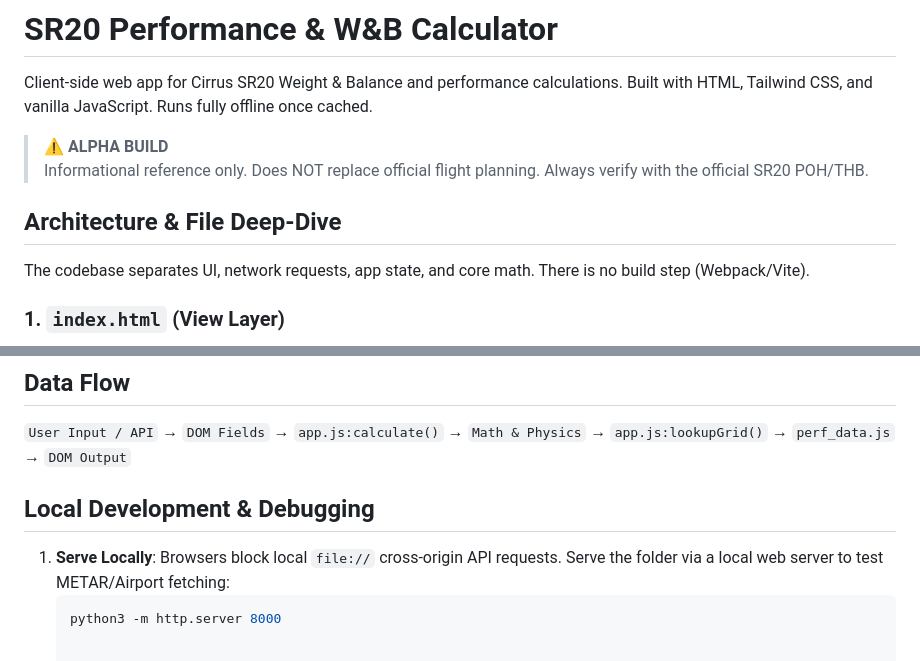
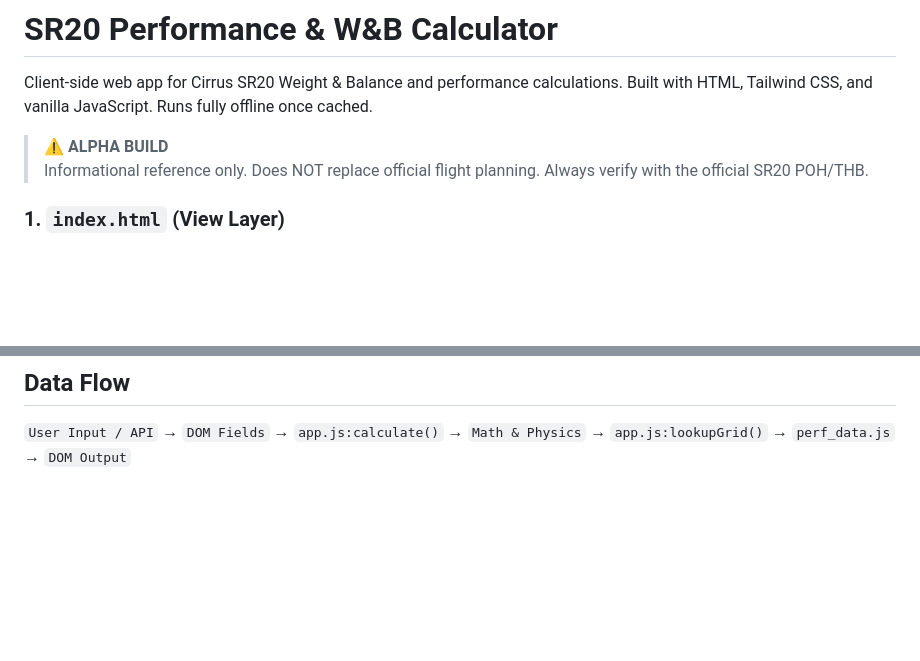
Before and after one commit to grazieragazzi22/sr20calculator, a Markdown page: README.md, 2 parts joined by grey strips. Rendered like a GitHub page; blank space fills up the shorter version.

````diff
--- a/README.md
+++ b/README.md
@@ -4,10 +4,6 @@ Client-side web app for Cirrus SR20 Weight & Balance and performance calculation
 
 > **⚠️ ALPHA BUILD**
 > Informational reference only. Does NOT replace official flight planning. Always verify with the official SR20 POH/THB.
-
-## Architecture & File Deep-Dive
-
-The codebase separates UI, network requests, app state, and core math. There is no build step (Webpack/Vite).
 
 ### 1. `index.html` (View Layer)
 * **Role**: Layout and UI binding. Uses Tailwind via CDN.
@@ -48,9 +44,3 @@ The codebase separates UI, network requests, app state, and core math. There is
 
 ## Data Flow
 `User Input / API` → `DOM Fields` → `app.js:calculate()` → `Math & Physics` → `app.js:lookupGrid()` → `perf_data.js` → `DOM Output`
-
-## Local Development & Debugging
-
-1. **Serve Locally**: Browsers block local `file://` cross-origin API requests. Serve the folder via a local web server to test METAR/Airport fetching:
-   ```bash
-   python3 -m http.server 8000
````
